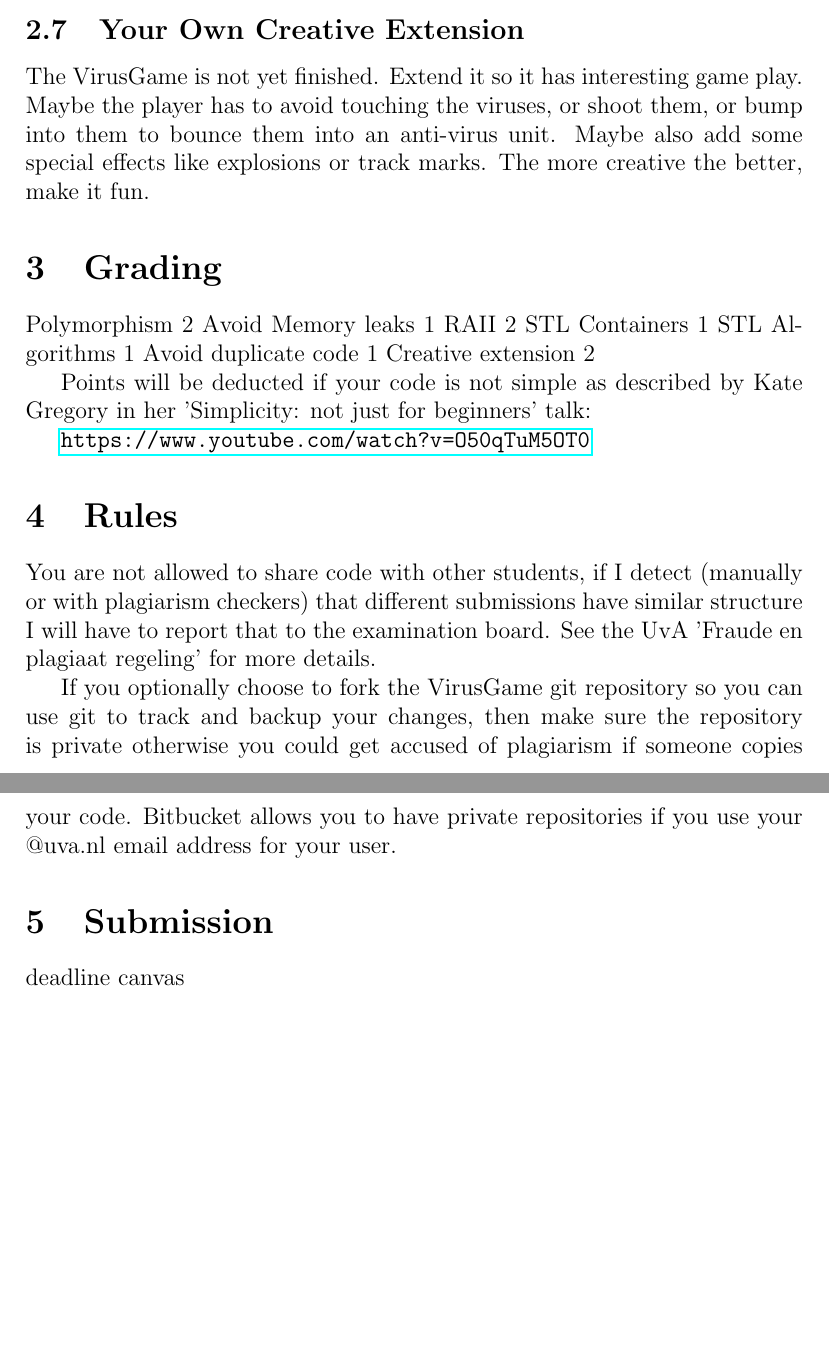
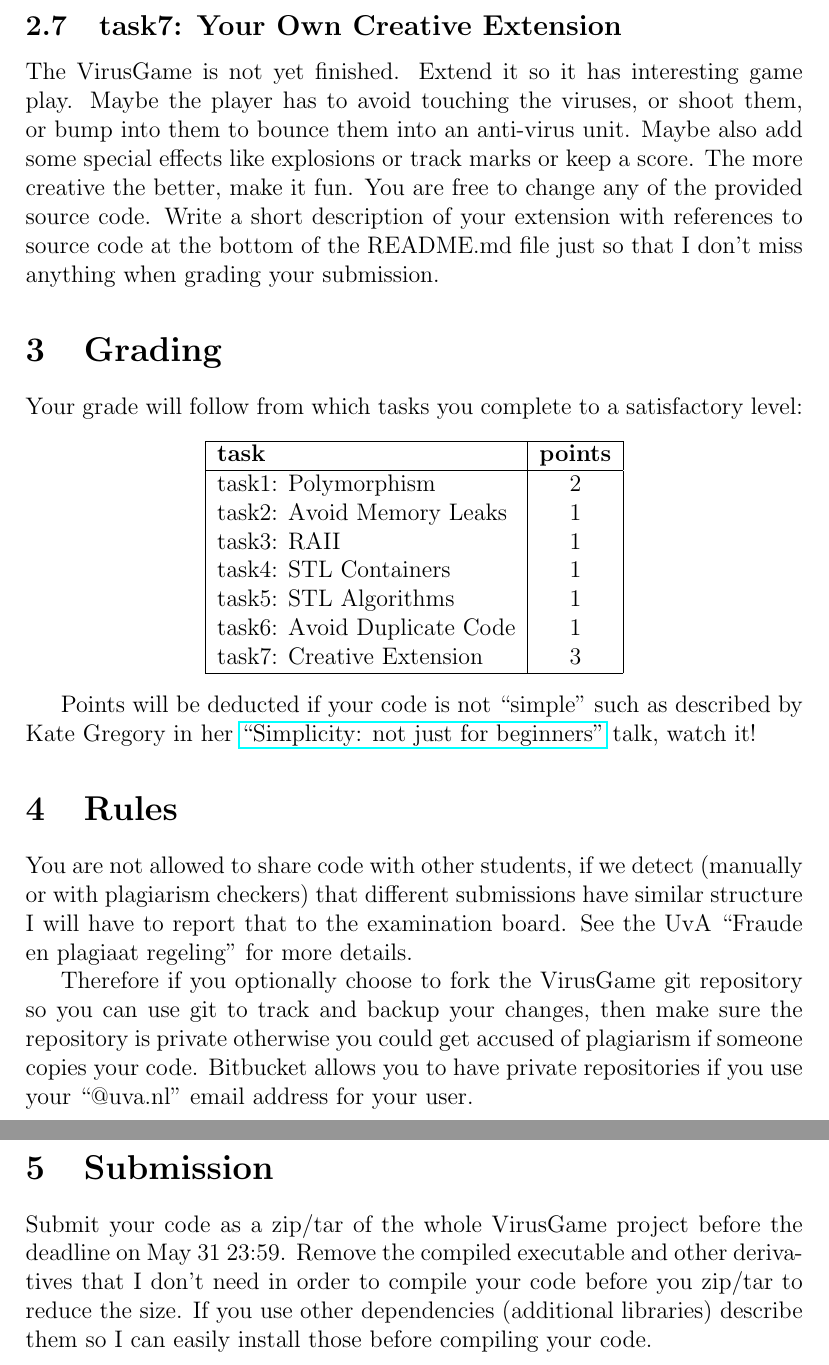
Before and after one commit to Bovhasselt/Virusgame, a LaTeX problem sheet (latex/assignment5.tex): two parts of pages 3 and 4 of 4, joined at a grey line, cut so that both start at the same text, the shorter picture padded with empty space. Compiled offline with pdfLaTeX.

Commit message:
assignments updated

```diff
--- a/latex/assignment5.tex
+++ b/latex/assignment5.tex
@@ -94,39 +84,56 @@ Player::step(). Find a good way to avoid that duplication.
-\subsection{Your Own Creative Extension}
-The VirusGame is not yet finished. Extend it so it has interesting game
-play. Maybe the player has to avoid touching the viruses, or shoot
-them, or bump into them to bounce them into an anti-virus unit. Maybe also
-add some special effects like explosions or track marks. The more
-creative the better, make it fun.
+\subsection{task7: Your Own Creative Extension}
+The VirusGame is not yet finished. Extend it so it has interesting
+game play. Maybe the player has to avoid touching the viruses, or
+shoot them, or bump into them to bounce them into an anti-virus
+unit. Maybe also add some special effects like explosions or track
+marks or keep a score. The more creative the better, make it fun. You
+are free to change any of the provided source code. Write a short
+description of your extension with references to source code at the
+bottom of the README.md file just so that I don't miss anything when
+grading your submission.
 
 \section{Grading}
+Your grade will follow from which tasks you complete to a satisfactory
+level:
+\begin{center}
+\begin{tabular}{ |l|c| }
+  \hline
+  \textbf{task}               &  \textbf{points}\\ \hline
+  task1: Polymorphism         &               2 \\
+  task2: Avoid Memory Leaks   &               1 \\
+  task3: RAII                 &               1 \\
+  task4: STL Containers       &               1 \\
+  task5: STL Algorithms       &               1 \\
+  task6: Avoid Duplicate Code &               1 \\
+  task7: Creative Extension   &               3 \\
+  \hline
+\end{tabular}
+\end{center}
 
-Polymorphism          2
-Avoid Memory leaks    1
-RAII                  2
-STL Containers        1
-STL Algorithms        1
-Avoid duplicate code  1
-Creative extension    2
-
-Points will be deducted if your code is not simple as described by
-Kate Gregory in her 'Simplicity: not just for beginners' talk:
-
-\url{https://www.youtube.com/watch?v=O50qTuM5OT0}
+Points will be deducted if your code is not ``simple'' such as
+described by Kate Gregory in her
+\href{https://www.youtube.com/watch?v=O50qTuM5OT0} {``Simplicity: not
+  just for beginners''} talk, watch it!
 
 \section{Rules}
-You are not allowed to share code with other students, if I detect
+You are not allowed to share code with other students, if we detect
 (manually or with plagiarism checkers) that different submissions have
 similar structure I will have to report that to the examination
-board. See the UvA 'Fraude en plagiaat regeling' for more details.
+board. See the UvA ``Fraude en plagiaat regeling'' for more details.
 
-If you optionally choose to fork the VirusGame git repository so you
-can use git to track and backup your changes, then make sure the
-repository is private otherwise you could get accused of plagiarism if
-someone copies your code. Bitbucket allows you to have private
-repositories if you use your @uva.nl email address for your user.
+Therefore if you optionally choose to fork the VirusGame git
+repository so you can use git to track and backup your changes, then
+make sure the repository is private otherwise you could get accused of
+plagiarism if someone copies your code. Bitbucket allows you to have
+private repositories if you use your ``@uva.nl'' email address for your
+user.
 
 \section{Submission}
-deadline
-canvas
+Submit your code as a zip/tar of the whole VirusGame project before
+the deadline on May 31 23:59. Remove the compiled executable and other
+derivatives that I don't need in order to compile your code before you
+zip/tar to reduce the size. If you use other dependencies (additional
+libraries) describe them so I can easily install those before
+compiling your code.
 
 \end{document}
```
Also changed, not shown: README.md, latex/assignment5.tex (94 more changed lines).
